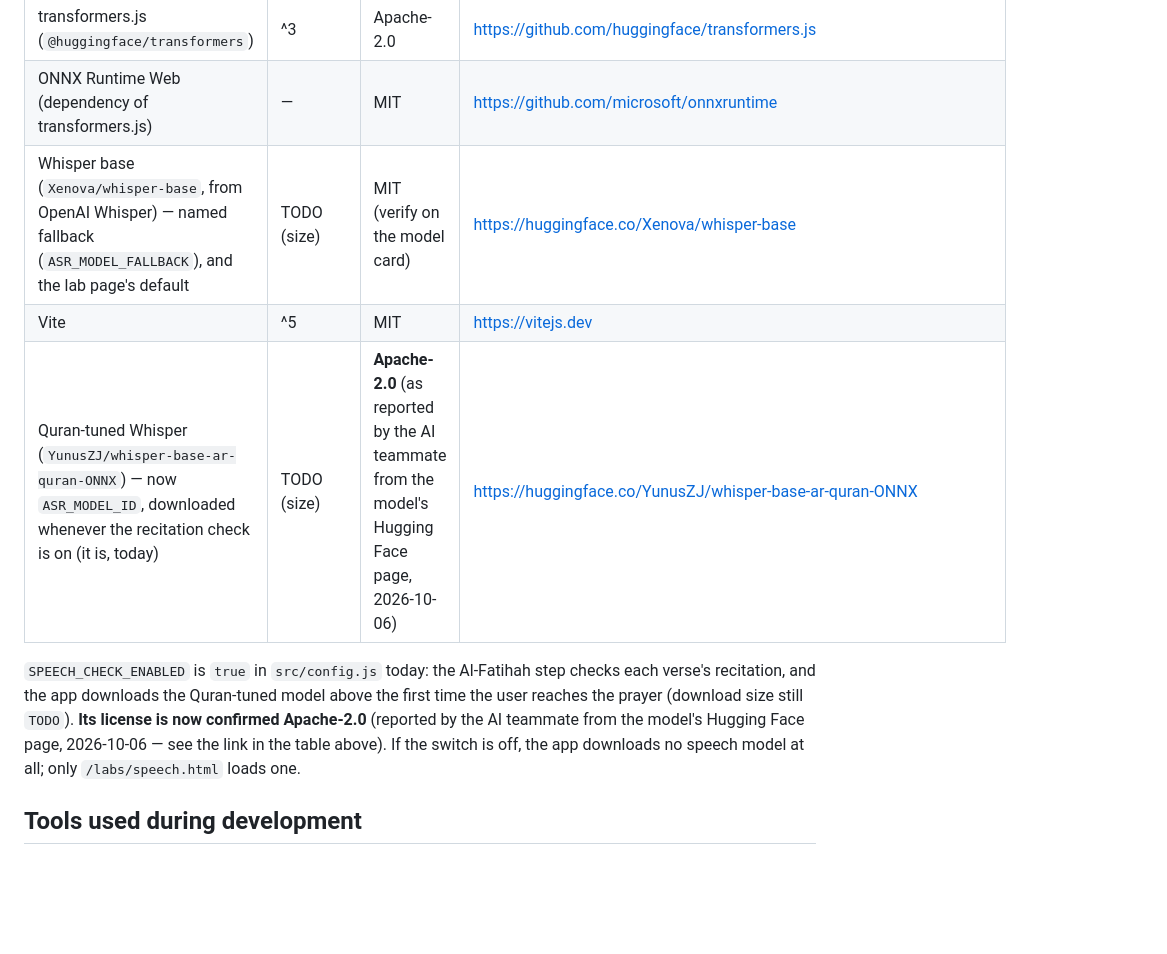
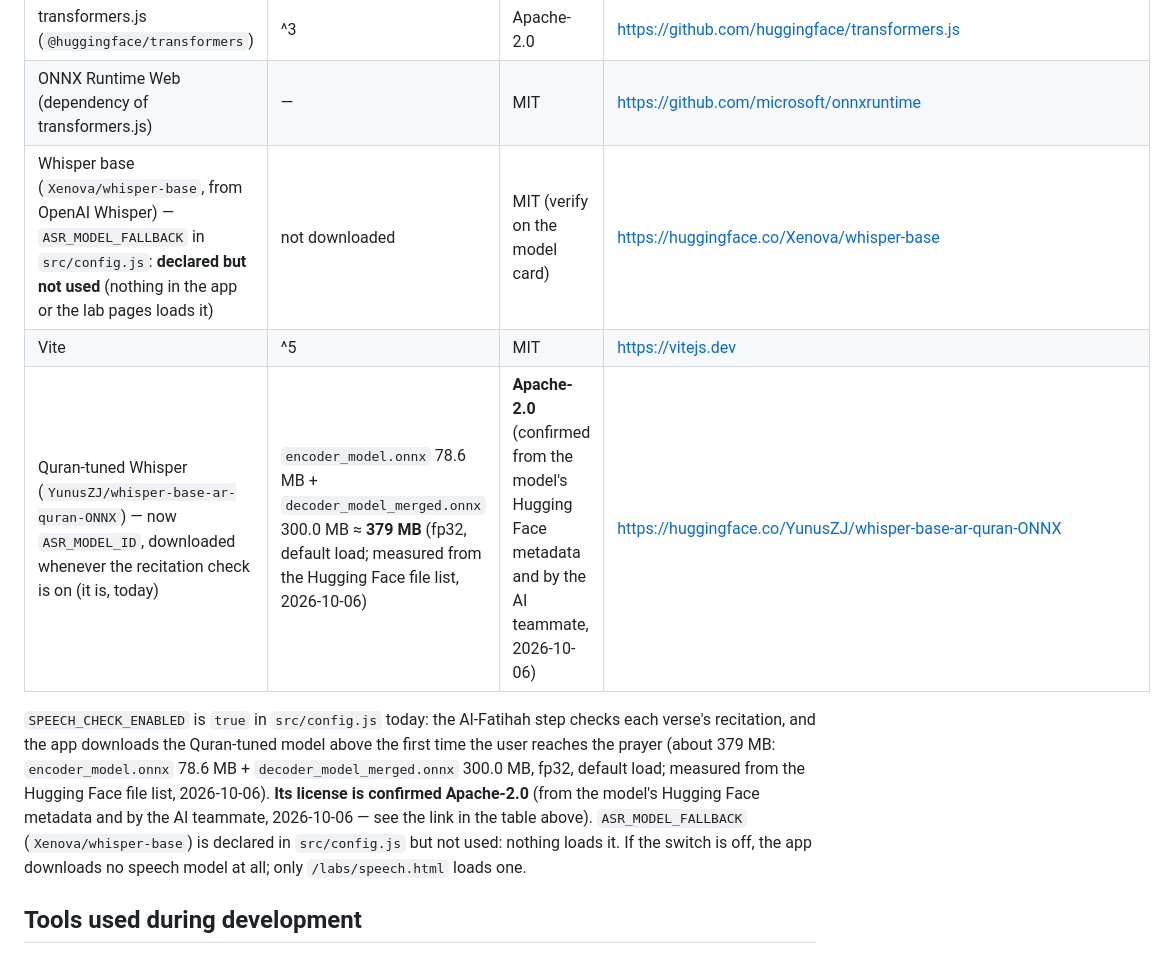
Before and after one commit to khadooja/pray-with-me, a Markdown page: pray-with-me/SOURCES.md, the part around the change. GitHub-like rendering; blank space fills up the shorter version.

```diff
--- a/pray-with-me/SOURCES.md
+++ b/pray-with-me/SOURCES.md
@@ -110,14 +110,17 @@ One optional clip per step, referenced by the `video` field in `fajr.json`.
 | MediaPipe Pose Landmarker Lite model | float16/1 | Apache-2.0 (verify on the model card) | https://ai.google.dev/edge/mediapipe/solutions/vision/pose_landmarker |
 | transformers.js (`@huggingface/transformers`) | ^3 | Apache-2.0 | https://github.com/huggingface/transformers.js |
 | ONNX Runtime Web (dependency of transformers.js) | — | MIT | https://github.com/microsoft/onnxruntime |
-| Whisper base (`Xenova/whisper-base`, from OpenAI Whisper) — named fallback (`ASR_MODEL_FALLBACK`), and the lab page's default | TODO (size) | MIT (verify on the model card) | https://huggingface.co/Xenova/whisper-base |
+| Whisper base (`Xenova/whisper-base`, from OpenAI Whisper) — `ASR_MODEL_FALLBACK` in `src/config.js`: **declared but not used** (nothing in the app or the lab pages loads it) | not downloaded | MIT (verify on the model card) | https://huggingface.co/Xenova/whisper-base |
 | Vite | ^5 | MIT | https://vitejs.dev |
-| Quran-tuned Whisper (`YunusZJ/whisper-base-ar-quran-ONNX`) — now `ASR_MODEL_ID`, downloaded whenever the recitation check is on (it is, today) | TODO (size) | **Apache-2.0** (as reported by the AI teammate from the model's Hugging Face page, 2026-10-06) | https://huggingface.co/YunusZJ/whisper-base-ar-quran-ONNX |
+| Quran-tuned Whisper (`YunusZJ/whisper-base-ar-quran-ONNX`) — now `ASR_MODEL_ID`, downloaded whenever the recitation check is on (it is, today) | `encoder_model.onnx` 78.6 MB + `decoder_model_merged.onnx` 300.0 MB ≈ **379 MB** (fp32, default load; measured from the Hugging Face file list, 2026-10-06) | **Apache-2.0** (confirmed from the model's Hugging Face metadata and by the AI teammate, 2026-10-06) | https://huggingface.co/YunusZJ/whisper-base-ar-quran-ONNX |
 
 `SPEECH_CHECK_ENABLED` is `true` in `src/config.js` today: the Al-Fatihah step checks each verse's
 recitation, and the app downloads the Quran-tuned model above the first time the user reaches the
-prayer (download size still `TODO`). **Its license is now confirmed Apache-2.0** (reported by the
-AI teammate from the model's Hugging Face page, 2026-10-06 — see the link in the table above). If the switch is
+prayer (about 379 MB: `encoder_model.onnx` 78.6 MB + `decoder_model_merged.onnx` 300.0 MB, fp32,
+default load; measured from the Hugging Face file list, 2026-10-06). **Its license is confirmed
+Apache-2.0** (from the model's Hugging Face metadata and by the AI teammate, 2026-10-06 — see the
+link in the table above). `ASR_MODEL_FALLBACK` (`Xenova/whisper-base`) is declared in
+`src/config.js` but not used: nothing loads it. If the switch is
 off, the app downloads no speech model at all; only `/labs/speech.html` loads one.
 
 ## Tools used during development
```
Also changed, not shown: pray-with-me/README.md (+20 -3 lines), pray-with-me/eval/README.md (+7 -0 lines).
